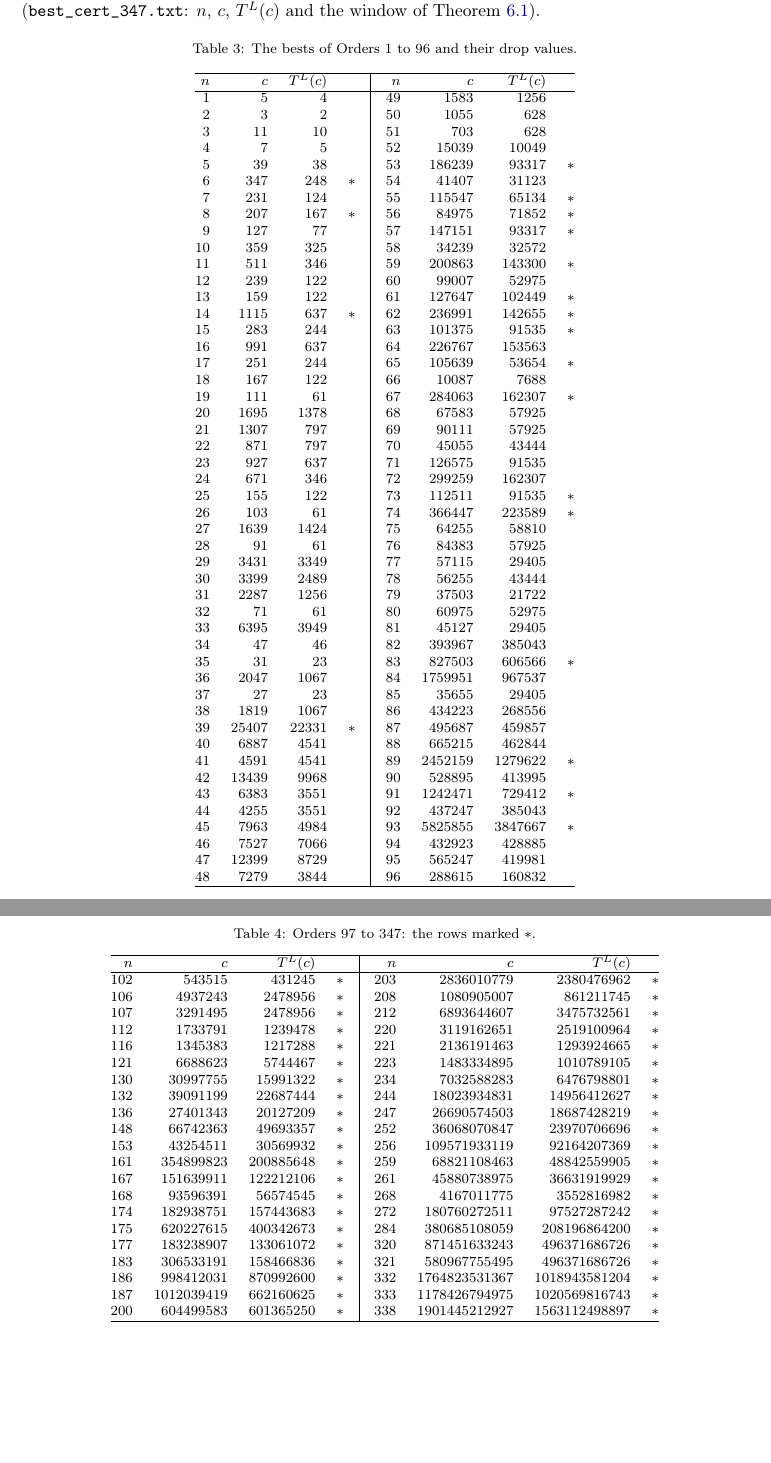
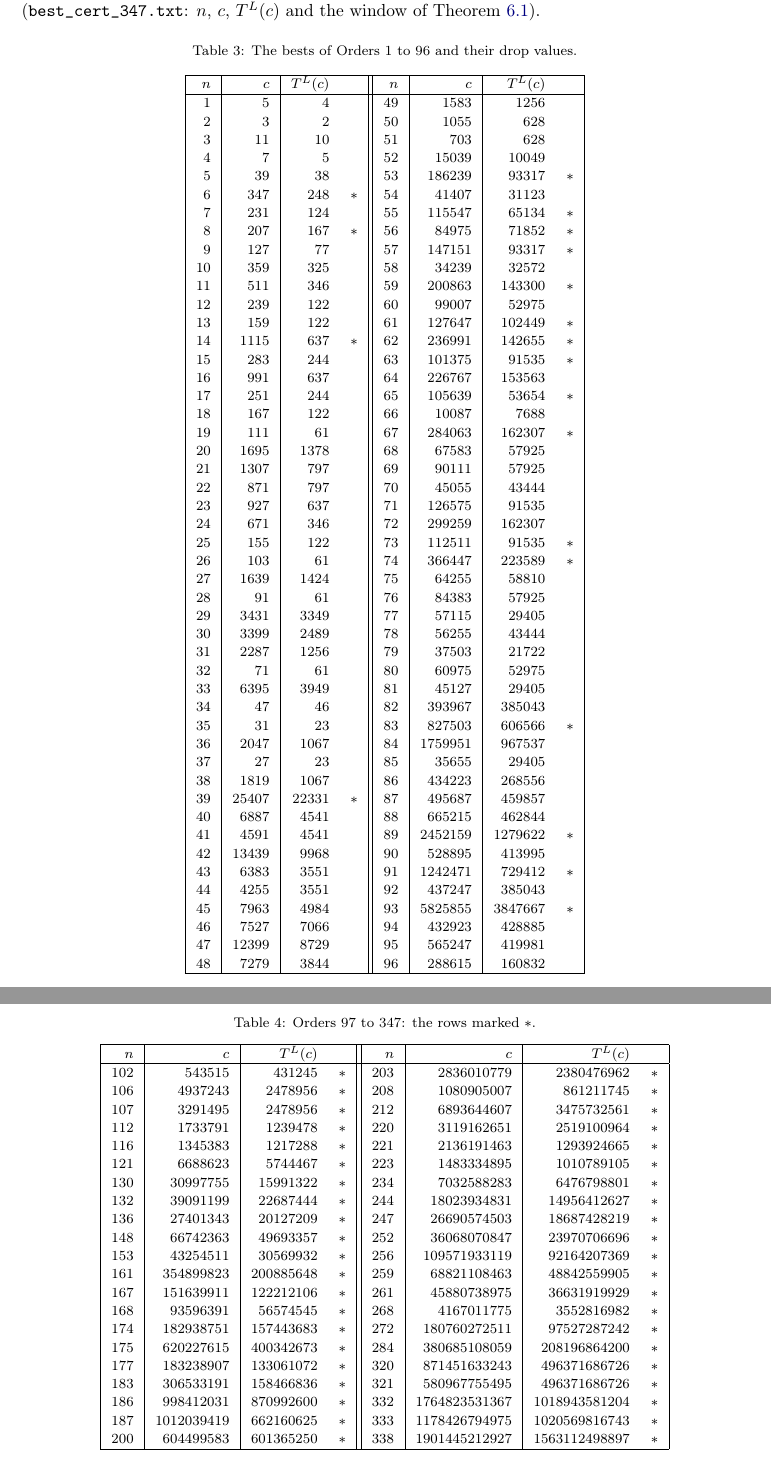
Before and after one commit to druud/Collatz-but-stop-at-the-drop, a LaTeX document (src/R_collatz_stop_at_the_drop_best.tex): two parts of pages 16 and 17 of 19, joined at a grey line, cut so that both start at the same text, the shorter picture padded with empty space. Compiled offline with pdfLaTeX.

Commit message:
The best of the Order: Tables 3 and 4 with a line around each column, the middle one double
Co-Authored-By: Claude Opus 5.5 <noreply@anthropic.com>

```diff
--- a/src/R_collatz_stop_at_the_drop_best.tex
+++ b/src/R_collatz_stop_at_the_drop_best.tex
@@ -1198,8 +1198,8 @@ Table~\ref{tab:bests} lists Orders $1$ to $96$; for Orders $97$ to $347$ only th
 A402443 and in the repository (\texttt{src/best\_of\_order/data/}), with a certificate file (\texttt{best\_cert\_347.txt}: $n$, $c$, $T^L(c)$
 and the window of Theorem~\ref{thm:window}).
 
-{\footnotesize
-\begin{longtable}{@{}rrrc@{\quad}|@{\quad}rrrc@{}}
+{\footnotesize\setlength{\extrarowheight}{1pt}
+\begin{longtable}{|r|r|rc||r|r|rc|}
 \caption{The bests of Orders $1$ to $96$ and their drop values.}\label{tab:bests}\\
 \hline
 $n$ & $c$ & $T^L(c)$ & & $n$ & $c$ & $T^L(c)$ & \\
@@ -1262,8 +1262,8 @@ $n$ & $c$ & $T^L(c)$ & & $n$ & $c$ & $T^L(c)$ & \\
 }
 
 \ifpaper\clearpage\fi
-{\footnotesize
-\begin{longtable}{@{}rrrc@{\quad}|@{\quad}rrrc@{}}
+{\footnotesize\setlength{\extrarowheight}{1pt}
+\begin{longtable}{|r|r|rc||r|r|rc|}
 \caption{Orders $97$ to $347$: the rows marked $\ast$.}\label{tab:bests2}\\
 \hline
 $n$ & $c$ & $T^L(c)$ & & $n$ & $c$ & $T^L(c)$ & \\
```
Also changed, not shown: R_collatz_stop_at_the_drop_best.pdf.
